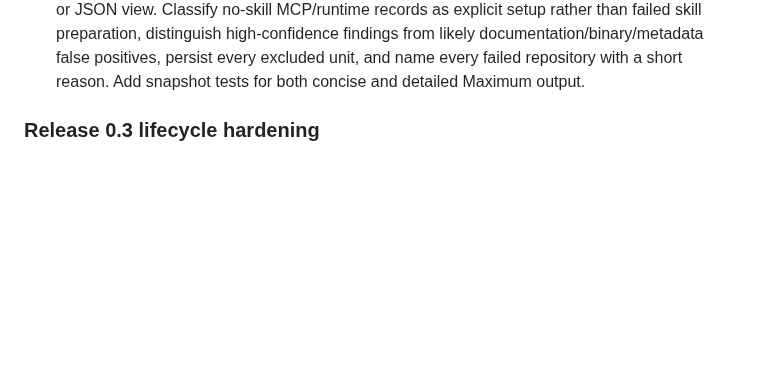
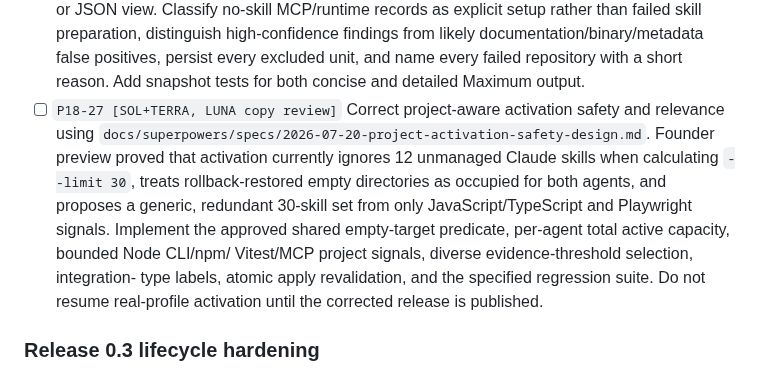
Before and after one commit to VirajMishra1/loadout, a Markdown page: MASTER_PLAN.md, the part around the change. GitHub-like rendering; blank space fills up the shorter version.

Commit message:
docs: design safe project activation

```diff
--- a/MASTER_PLAN.md
+++ b/MASTER_PLAN.md
@@ -178,6 +178,17 @@ merged `codex/relatable-readme-hero` remote branch remains safe to delete after
       documentation/binary/metadata false positives, persist every excluded unit, and
       name every failed repository with a short reason. Add snapshot tests for both
       concise and detailed Maximum output.
+- [ ] `P18-27 [SOL+TERRA, LUNA copy review]` Correct project-aware activation safety
+      and relevance using
+      `docs/superpowers/specs/2026-07-20-project-activation-safety-design.md`.
+      Founder preview proved that activation currently ignores 12 unmanaged Claude
+      skills when calculating `--limit 30`, treats rollback-restored empty directories
+      as occupied for both agents, and proposes a generic, redundant 30-skill set from
+      only JavaScript/TypeScript and Playwright signals. Implement the approved shared
+      empty-target predicate, per-agent total active capacity, bounded Node CLI/npm/
+      Vitest/MCP project signals, diverse evidence-threshold selection, integration-
+      type labels, atomic apply revalidation, and the specified regression suite.
+      Do not resume real-profile activation until the corrected release is published.
 
 ### Release 0.3 lifecycle hardening
 
```
Also changed, not shown: 1 other file.
